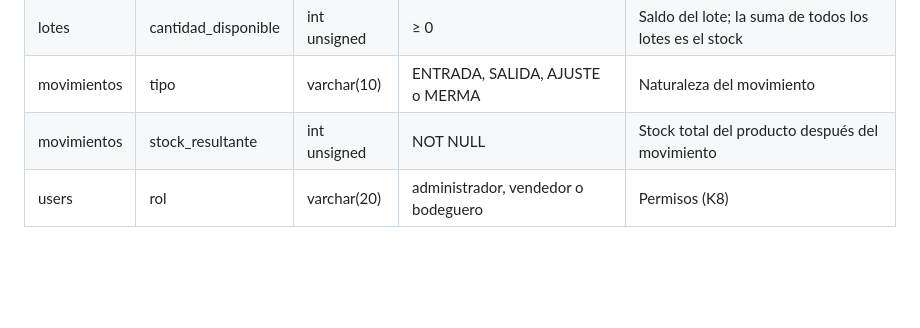
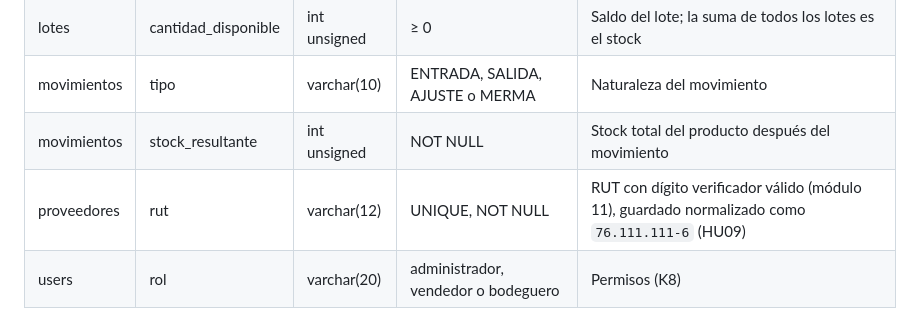
Before and after one commit to claudio4ndres/inventario-el-portal, a Markdown page: docs/modelo-datos.md, the part around the change. Drawn GitHub-style; blank space fills up the shorter version.

```diff
--- a/docs/modelo-datos.md
+++ b/docs/modelo-datos.md
@@ -117,6 +117,7 @@ erDiagram
 | lotes | cantidad_disponible | int unsigned | ≥ 0 | Saldo del lote; la suma de todos los lotes es el stock |
 | movimientos | tipo | varchar(10) | ENTRADA, SALIDA, AJUSTE o MERMA | Naturaleza del movimiento |
 | movimientos | stock_resultante | int unsigned | NOT NULL | Stock total del producto después del movimiento |
+| proveedores | rut | varchar(12) | UNIQUE, NOT NULL | RUT con dígito verificador válido (módulo 11), guardado normalizado como `76.111.111-6` (HU09) |
 | users | rol | varchar(20) | administrador, vendedor o bodeguero | Permisos (K8) |
 
 ## Extensiones previstas después del MPV
```
Also changed, not shown: docs/backlog.md (+2 -1 lines).
